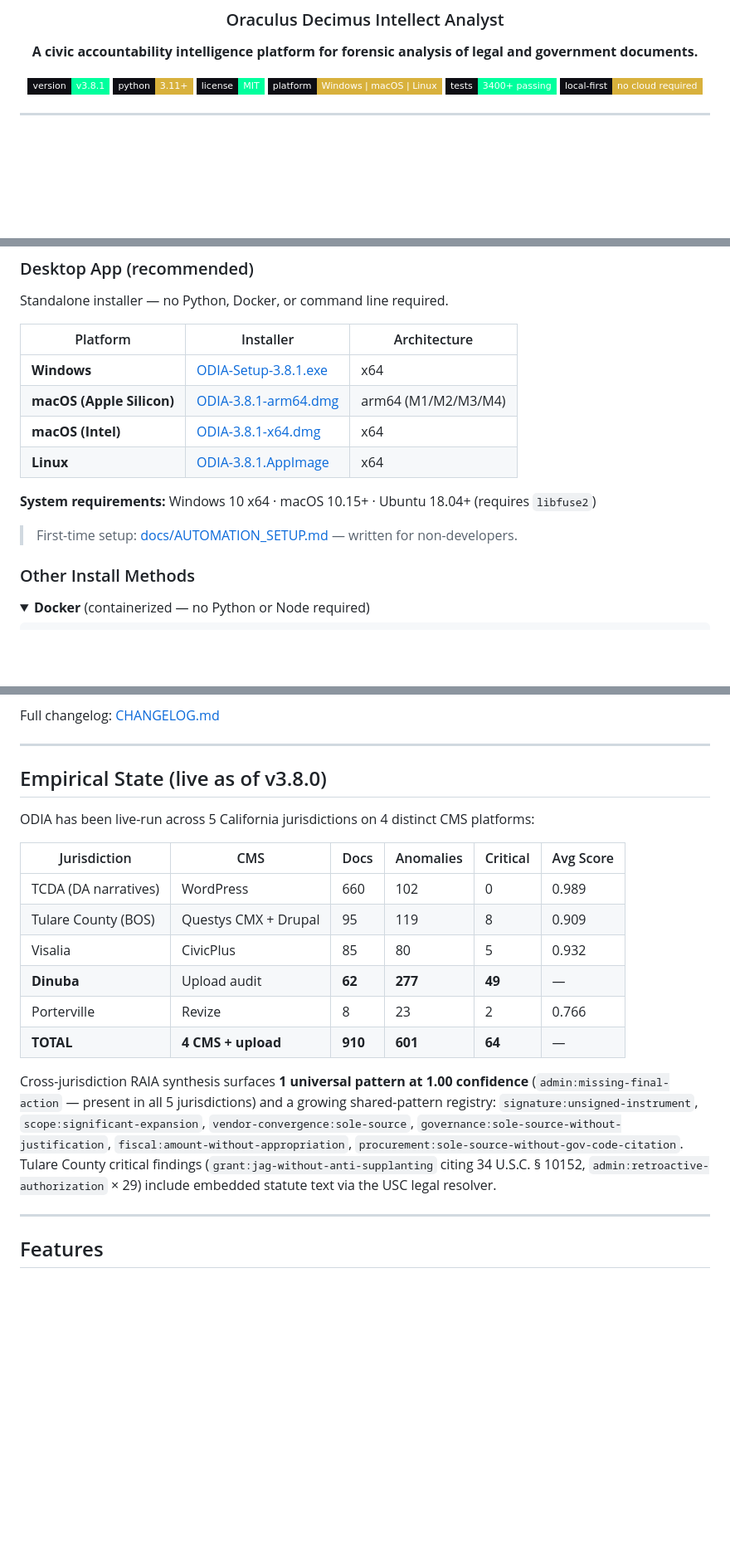
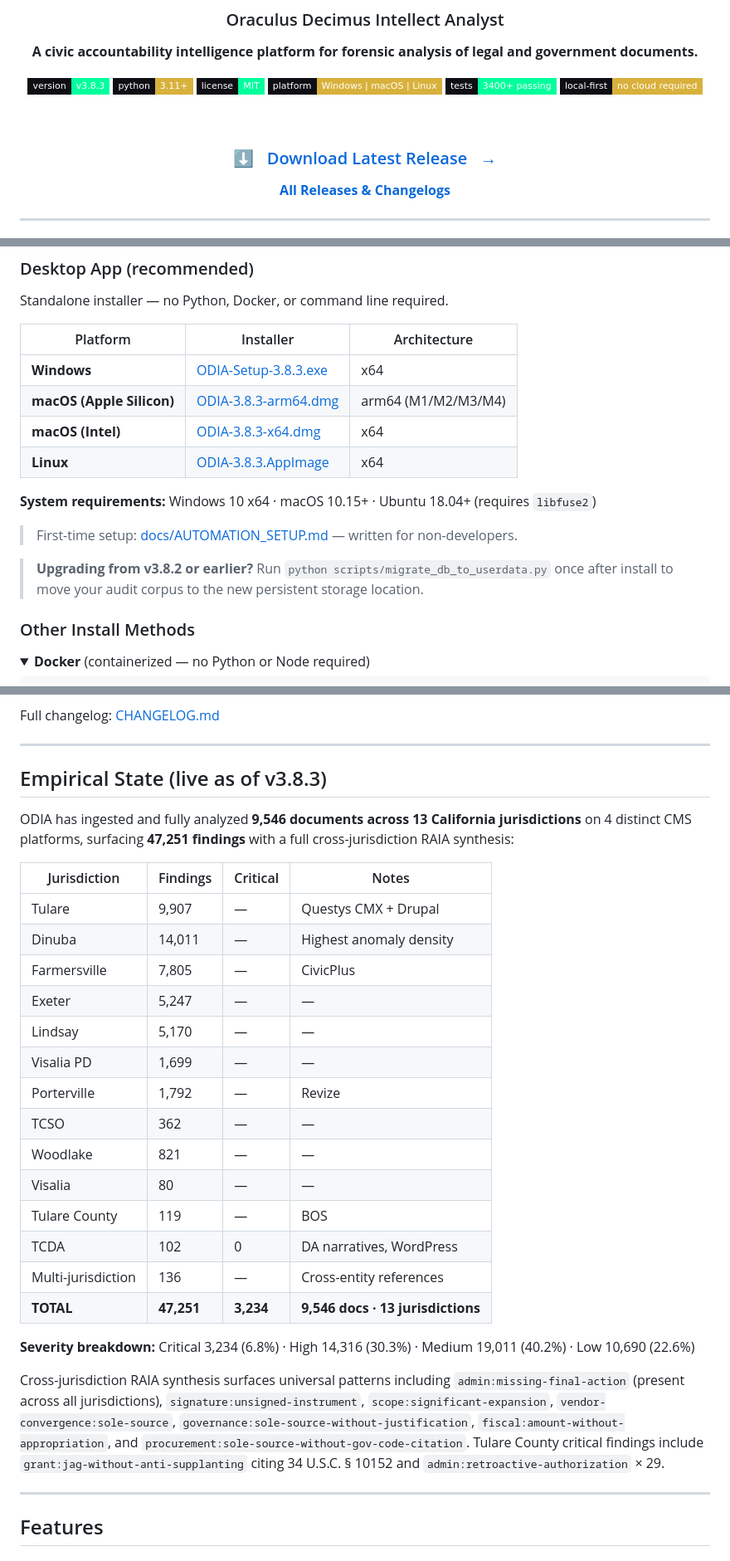
Before and after one commit to SynTechRev/ODIA, a Markdown page: README.md, 3 parts joined by grey strips. Shown at 83% size. Drawn GitHub-style; folded sections open; badges without logos; blank space fills up the shorter version.

Commit message:
docs(readme): update to v3.8.3 — releases link, v3.8.2/v3.8.3 entries, full corpus stats
Add prominent releases page link near top badges for one-click download
access. Add What's New sections for v3.8.2 (DB path fix, stat tiles,
migration script) and v3.8.3 (ODIA_VERSION injection). Update download
table to v3.8.3 installer filenames. Expand Empirical State to full
production corpus: 9,546 docs / 47,251 findings across 13 jurisdictions
with per-jurisdiction breakdown and severity distribution.

Co-Authored-By: Claude Sonnet 4.6 <noreply@anthropic.com>

```diff
--- a/README.md
+++ b/README.md
@@ -5,12 +5,17 @@
 
 **A civic accountability intelligence platform for forensic analysis of legal and government documents.**
 
-[![Version](https://img.shields.io/badge/version-v3.8.1-00ff9d?style=flat-square&labelColor=0e0e14)](https://github.com/SynTechRev/ODIA/releases/tag/v3.8.1)
+[![Version](https://img.shields.io/badge/version-v3.8.3-00ff9d?style=flat-square&labelColor=0e0e14)](https://github.com/SynTechRev/ODIA/releases/tag/v3.8.3)
 [![Python](https://img.shields.io/badge/python-3.11%2B-d8b13c?style=flat-square&labelColor=0e0e14)](https://www.python.org/downloads/)
 [![License](https://img.shields.io/badge/license-MIT-00ff9d?style=flat-square&labelColor=0e0e14)](LICENSE)
 [![Platform](https://img.shields.io/badge/platform-Windows%20%7C%20macOS%20%7C%20Linux-d8b13c?style=flat-square&labelColor=0e0e14)](https://github.com/SynTechRev/ODIA/releases/latest)
 [![Tests](https://img.shields.io/badge/tests-3400%2B%20passing-00ff9d?style=flat-square&labelColor=0e0e14)](https://github.com/SynTechRev/ODIA/actions)
 [![Local First](https://img.shields.io/badge/local--first-no%20cloud%20required-d8b13c?style=flat-square&labelColor=0e0e14)](#privacy--security)
+
+<br>
+
+### [⬇ &nbsp; Download Latest Release &nbsp; →](https://github.com/SynTechRev/ODIA/releases/latest)
+**[All Releases & Changelogs](https://github.com/SynTechRev/ODIA/releases)**
 
 </div>
 
@@ -28,14 +33,16 @@ Standalone installer — no Python, Docker, or command line required.
 
 | Platform | Installer | Architecture |
 |---|---|---|
-| **Windows** | [ODIA-Setup-3.8.1.exe](https://github.com/SynTechRev/ODIA/releases/download/v3.8.1/ODIA-Setup-3.8.1.exe) | x64 |
-| **macOS (Apple Silicon)** | [ODIA-3.8.1-arm64.dmg](https://github.com/SynTechRev/ODIA/releases/download/v3.8.1/ODIA-3.8.1-arm64.dmg) | arm64 (M1/M2/M3/M4) |
-| **macOS (Intel)** | [ODIA-3.8.1-x64.dmg](https://github.com/SynTechRev/ODIA/releases/download/v3.8.1/ODIA-3.8.1-x64.dmg) | x64 |
-| **Linux** | [ODIA-3.8.1.AppImage](https://github.com/SynTechRev/ODIA/releases/download/v3.8.1/ODIA-3.8.1.AppImage) | x64 |
+| **Windows** | [ODIA-Setup-3.8.3.exe](https://github.com/SynTechRev/ODIA/releases/download/v3.8.3/ODIA-Setup-3.8.3.exe) | x64 |
+| **macOS (Apple Silicon)** | [ODIA-3.8.3-arm64.dmg](https://github.com/SynTechRev/ODIA/releases/download/v3.8.3/ODIA-3.8.3-arm64.dmg) | arm64 (M1/M2/M3/M4) |
+| **macOS (Intel)** | [ODIA-3.8.3-x64.dmg](https://github.com/SynTechRev/ODIA/releases/download/v3.8.3/ODIA-3.8.3-x64.dmg) | x64 |
+| **Linux** | [ODIA-3.8.3.AppImage](https://github.com/SynTechRev/ODIA/releases/download/v3.8.3/ODIA-3.8.3.AppImage) | x64 |
 
 **System requirements:** Windows 10 x64 · macOS 10.15+ · Ubuntu 18.04+ (requires `libfuse2`)
 
 > First-time setup: [docs/AUTOMATION_SETUP.md](docs/AUTOMATION_SETUP.md) — written for non-developers.
+
+> **Upgrading from v3.8.2 or earlier?** Run `python scripts/migrate_db_to_userdata.py` once after install to move your audit corpus to the new persistent storage location.
 
 ### Other Install Methods
 
@@ -223,20 +255,30 @@ Full changelog: [CHANGELOG.md](CHANGELOG.md)
 
 ---
 
-## Empirical State (live as of v3.8.0)
+## Empirical State (live as of v3.8.3)
 
-ODIA has been live-run across 5 California jurisdictions on 4 distinct CMS platforms:
+ODIA has ingested and fully analyzed **9,546 documents across 13 California jurisdictions** on 4 distinct CMS platforms, surfacing **47,251 findings** with a full cross-jurisdiction RAIA synthesis:
 
-| Jurisdiction | CMS | Docs | Anomalies | Critical | Avg Score |
-|---|---|---|---|---|---|
-| TCDA (DA narratives) | WordPress | 660 | 102 | 0 | 0.989 |
-| Tulare County (BOS) | Questys CMX + Drupal | 95 | 119 | 8 | 0.909 |
-| Visalia | CivicPlus | 85 | 80 | 5 | 0.932 |
-| **Dinuba** | Upload audit | **62** | **277** | **49** | — |
-| Porterville | Revize | 8 | 23 | 2 | 0.766 |
-| **TOTAL** | **4 CMS + upload** | **910** | **601** | **64** | — |
+| Jurisdiction | Findings | Critical | Notes |
+|---|---|---|---|
+| Tulare | 9,907 | — | Questys CMX + Drupal |
+| Dinuba | 14,011 | — | Highest anomaly density |
+| Farmersville | 7,805 | — | CivicPlus |
+| Exeter | 5,247 | — | — |
+| Lindsay | 5,170 | — | — |
+| Visalia PD | 1,699 | — | — |
+| Porterville | 1,792 | — | Revize |
+| TCSO | 362 | — | — |
+| Woodlake | 821 | — | — |
+| Visalia | 80 | — | — |
+| Tulare County | 119 | — | BOS |
+| TCDA | 102 | 0 | DA narratives, WordPress |
+| Multi-jurisdiction | 136 | — | Cross-entity references |
+| **TOTAL** | **47,251** | **3,234** | **9,546 docs · 13 jurisdictions** |
 
-Cross-jurisdiction RAIA synthesis surfaces **1 universal pattern at 1.00 confidence** (`admin:missing-final-action` — present in all 5 jurisdictions) and a growing shared-pattern registry: `signature:unsigned-instrument`, `scope:significant-expansion`, `vendor-convergence:sole-source`, `governance:sole-source-without-justification`, `fiscal:amount-without-appropriation`, `procurement:sole-source-without-gov-code-citation`. Tulare County critical findings (`grant:jag-without-anti-supplanting` citing 34 U.S.C. § 10152, `admin:retroactive-authorization` × 29) include embedded statute text via the USC legal resolver.
+**Severity breakdown:** Critical 3,234 (6.8%) · High 14,316 (30.3%) · Medium 19,011 (40.2%) · Low 10,690 (22.6%)
+
+Cross-jurisdiction RAIA synthesis surfaces universal patterns including `admin:missing-final-action` (present across all jurisdictions), `signature:unsigned-instrument`, `scope:significant-expansion`, `vendor-convergence:sole-source`, `governance:sole-source-without-justification`, `fiscal:amount-without-appropriation`, and `procurement:sole-source-without-gov-code-citation`. Tulare County critical findings include `grant:jag-without-anti-supplanting` citing 34 U.S.C. § 10152 and `admin:retroactive-authorization` × 29.
 
 ---
 
```
Also changed, not shown: other parts of README.md (+25 -0 lines).
